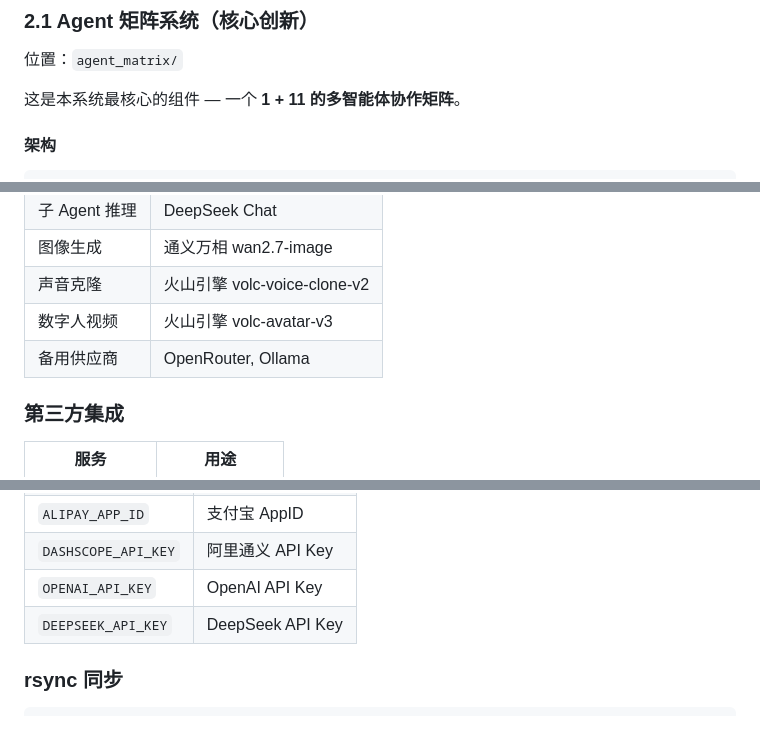
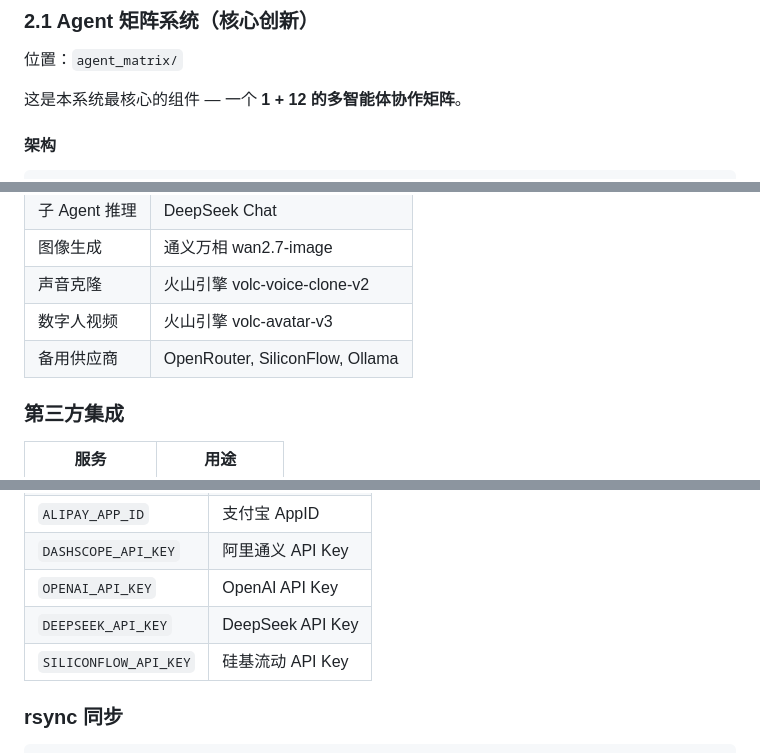
Before and after one commit to fanjumin/verorun-base, a Markdown page: README.md, 3 parts joined by grey strips. Rendered like a GitHub page; blank space fills up the shorter version.

```diff
--- a/README.md
+++ b/README.md
@@ -57,7 +57,7 @@ VeroRunSystem 是一个基于 **12 个 AI Agent 协作矩阵** 的全栈 SaaS
 
 位置：`agent_matrix/`
 
-这是本系统最核心的组件 — 一个 **1 + 11 的多智能体协作矩阵**。
+这是本系统最核心的组件 — 一个 **1 + 12 的多智能体协作矩阵**。
 
 #### 架构
 
@@ -452,7 +453,7 @@ app.jinja_loader = ChoiceLoader([
 | 图像生成 | 通义万相 wan2.7-image |
 | 声音克隆 | 火山引擎 volc-voice-clone-v2 |
 | 数字人视频 | 火山引擎 volc-avatar-v3 |
-| 备用供应商 | OpenRouter, Ollama |
+| 备用供应商 | OpenRouter, SiliconFlow, Ollama |
 
 ### 第三方集成
 
@@ -687,6 +702,7 @@ Nginx (反向代理 + SSL)  服务器: ***REMOVED***
 | `DASHSCOPE_API_KEY` | 阿里通义 API Key |
 | `OPENAI_API_KEY` | OpenAI API Key |
 | `DEEPSEEK_API_KEY` | DeepSeek API Key |
+| `SILICONFLOW_API_KEY` | 硅基流动 API Key |
 
 ### rsync 同步
 
```
Also changed, not shown: other parts of README.md (+17 -2 lines).
